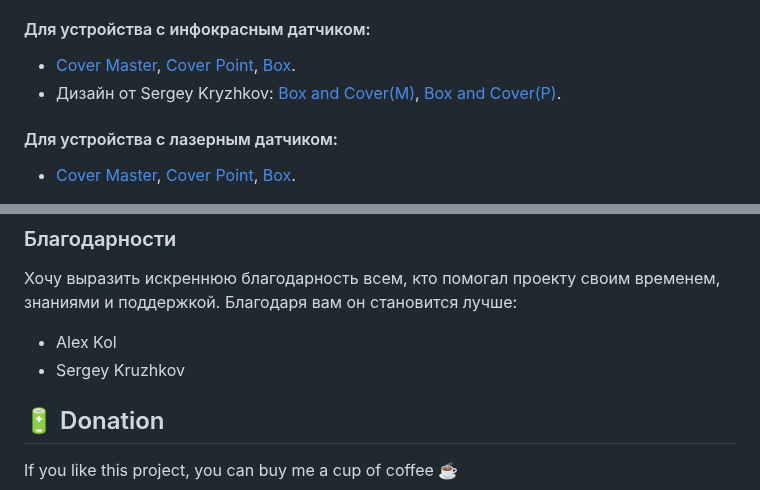
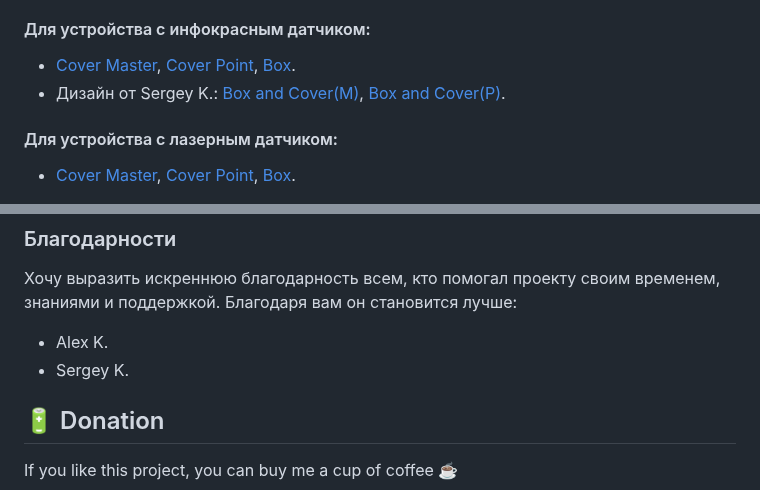
Before and after one commit to renat2985/protimer.club, a Markdown page: README_RU.md, 2 parts joined by grey strips. GitHub-like rendering.

```diff
--- a/README_RU.md
+++ b/README_RU.md
@@ -133,7 +133,7 @@ E3Z-LAS-R8, NPN NO
 
 #### Для устройства с инфокрасным датчиком:
 - [Cover Master](https://github.com/renat2985/protimer.club/blob/main/stl/%D1%81over-M-wemos-final-v3.stl), [Cover Point](https://github.com/renat2985/protimer.club/blob/main/stl/%D1%81over-P-wemos-final-v3.stl), [Box](https://github.com/renat2985/protimer.club/blob/main/stl/box-Laser-big-wemos-final-v3.stl).
-- Дизайн от Sergey Kryzhkov: [Box and Cover(M)](https://github.com/renat2985/protimer.club/blob/main/stl/box_and_cover_M_by_SergeyKryzhkov.stl),
+- Дизайн от Sergey K.: [Box and Cover(M)](https://github.com/renat2985/protimer.club/blob/main/stl/box_and_cover_M_by_SergeyKryzhkov.stl),
 [Box and Cover(P)](https://github.com/renat2985/protimer.club/blob/main/stl/box_and_cover_P_by_SergeyKryzhkov.stl).
 
 
@@ -195,8 +195,8 @@ E3Z-LAS-R8, NPN NO
 
 ### Благодарности
 Хочу выразить искреннюю благодарность всем, кто помогал проекту своим временем, знаниями и поддержкой. Благодаря вам он становится лучше:
-- Alex Kol
-- Sergey Kruzhkov
+- Alex K.
+- Sergey K.
 
 
 ## :battery: Donation
```
Also changed, not shown: README.md (+3 -3 lines).
